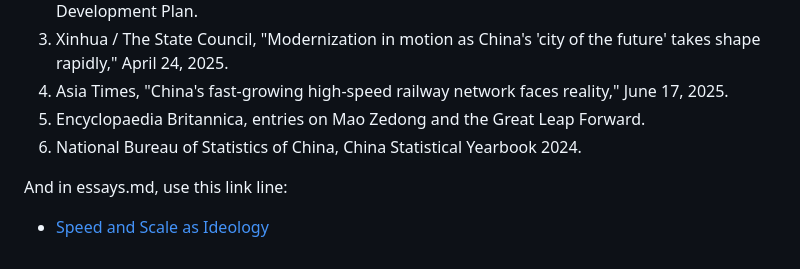
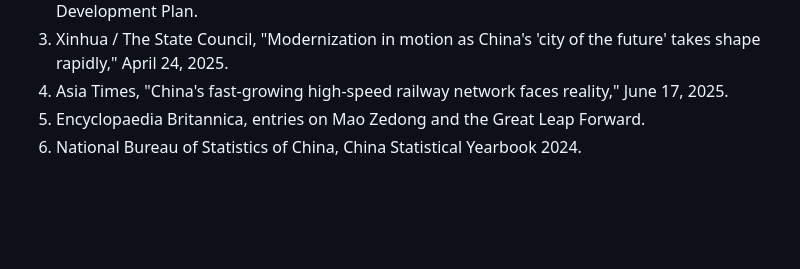
Before and after one commit to johnzhang206/daoinsight, a Markdown page: speed-and-scale.md, the part around the change. GitHub-like rendering; blank space fills up the shorter version.

```diff
--- a/speed-and-scale.md
+++ b/speed-and-scale.md
@@ -70,7 +70,3 @@ Two millennia ago, Laozi warned: "Less is gain; more is confusion." In the "Chin
 4. Asia Times, "China's fast-growing high-speed railway network faces reality," June 17, 2025.
 5. Encyclopaedia Britannica, entries on Mao Zedong and the Great Leap Forward.
 6. National Bureau of Statistics of China, China Statistical Yearbook 2024.
-
-And in essays.md, use this link line:
-
-- [Speed and Scale as Ideology](/essays/speed-and-scale/)
```
